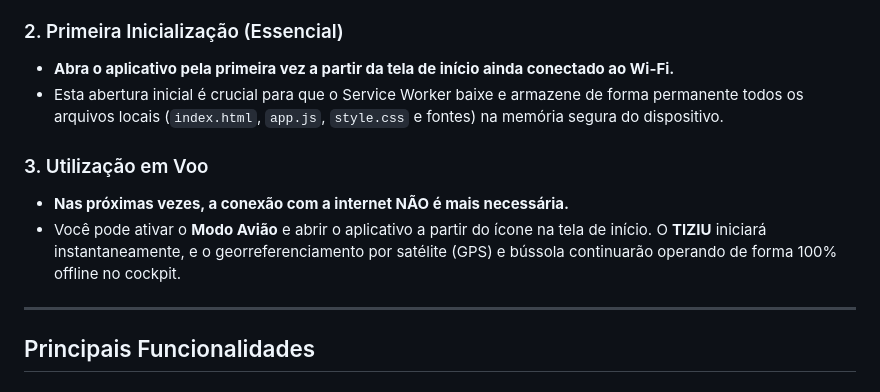
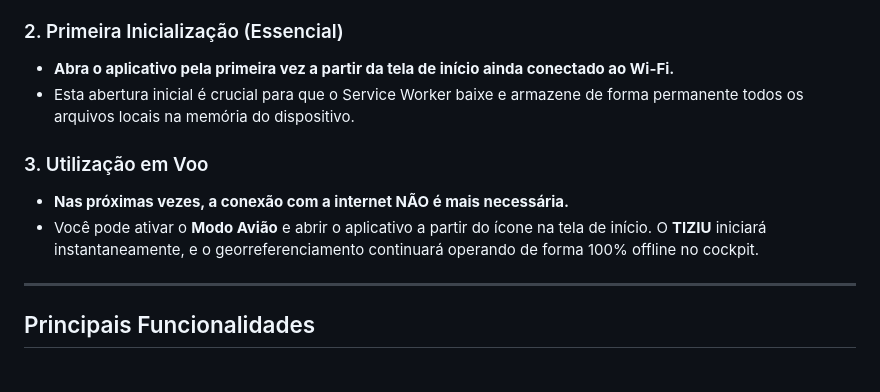
Before and after one commit to hfelpa/tiziu, a Markdown page: README.md, the part around the change. Drawn GitHub-style.

```diff
--- a/README.md
+++ b/README.md
@@ -16,11 +16,11 @@ O **TIZIU** foi desenvolvido para funcionar 100% offline em iPads e iPhones na n
 
 ### 2. Primeira Inicialização (Essencial)
 *   **Abra o aplicativo pela primeira vez a partir da tela de início ainda conectado ao Wi-Fi.**
-*   Esta abertura inicial é crucial para que o Service Worker baixe e armazene de forma permanente todos os arquivos locais (`index.html`, `app.js`, `style.css` e fontes) na memória segura do dispositivo.
+*   Esta abertura inicial é crucial para que o Service Worker baixe e armazene de forma permanente todos os arquivos locais na memória do dispositivo.
 
 ### 3. Utilização em Voo
 *   **Nas próximas vezes, a conexão com a internet NÃO é mais necessária.**
-*   Você pode ativar o **Modo Avião** e abrir o aplicativo a partir do ícone na tela de início. O **TIZIU** iniciará instantaneamente, e o georreferenciamento por satélite (GPS) e bússola continuarão operando de forma 100% offline no cockpit.
+*   Você pode ativar o **Modo Avião** e abrir o aplicativo a partir do ícone na tela de início. O **TIZIU** iniciará instantaneamente, e o georreferenciamento continuará operando de forma 100% offline no cockpit.
 
 ---
 
```
